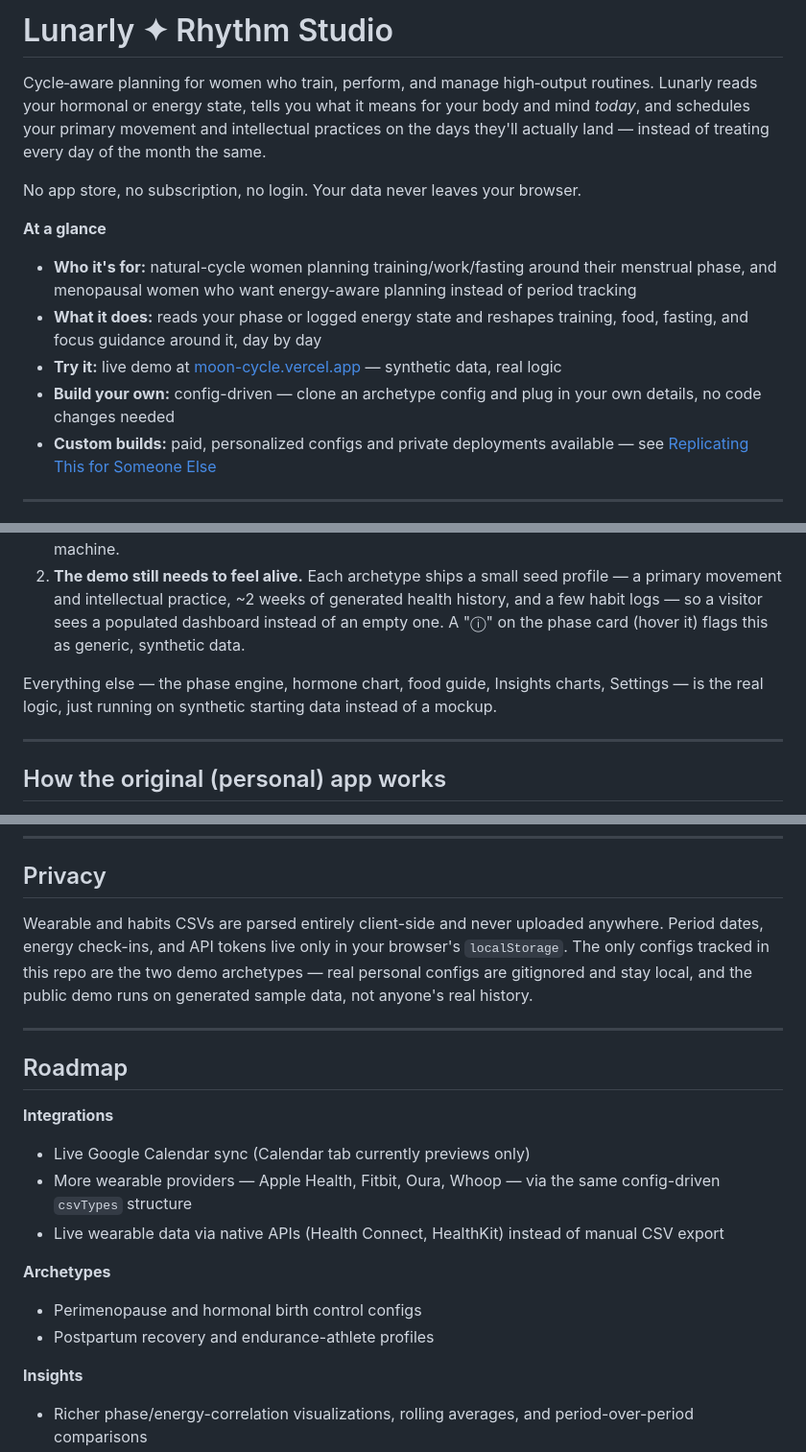
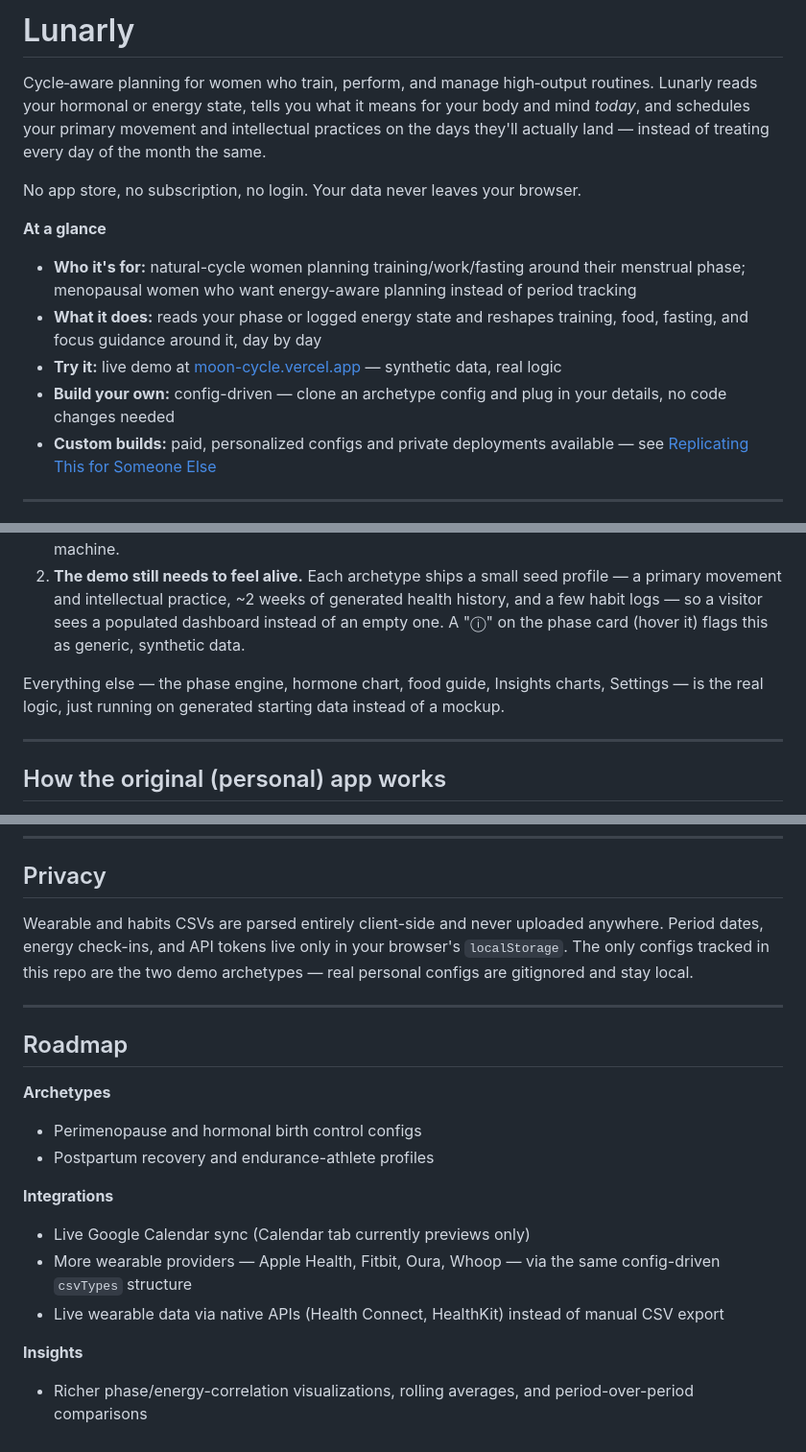
Before and after one commit to Sanyuja/MoonCycle, a Markdown page: README.md, 3 parts joined by grey strips. Shown at 96% size. GitHub-like rendering.

Commit message:
docs: apply second editorial pass to README - sentence splits, dev-skip note, list spacing fixes

```diff
--- a/README.md
+++ b/README.md
@@ -1,14 +1,14 @@
-# Lunarly ✦ Rhythm Studio
+# Lunarly
 
 Cycle‑aware planning for women who train, perform, and manage high‑output routines. Lunarly reads your hormonal or energy state, tells you what it means for your body and mind *today*, and schedules your primary movement and intellectual practices on the days they'll actually land — instead of treating every day of the month the same.
 
 No app store, no subscription, no login. Your data never leaves your browser.
 
 **At a glance**
-- **Who it's for:** natural-cycle women planning training/work/fasting around their menstrual phase, and menopausal women who want energy-aware planning instead of period tracking
+- **Who it's for:** natural-cycle women planning training/work/fasting around their menstrual phase; menopausal women who want energy-aware planning instead of period tracking
 - **What it does:** reads your phase or logged energy state and reshapes training, food, fasting, and focus guidance around it, day by day
 - **Try it:** live demo at [moon-cycle.vercel.app](https://moon-cycle.vercel.app) — synthetic data, real logic
-- **Build your own:** config-driven — clone an archetype config and plug in your own details, no code changes needed
+- **Build your own:** config-driven — clone an archetype config and plug in your details, no code changes needed
 - **Custom builds:** paid, personalized configs and private deployments available — see [Replicating This for Someone Else](#replicating-this-for-someone-else)
 
 ---
@@ -30,7 +30,7 @@ The live Vercel site is a demo, not my real dashboard.
 1. **No real health data ships.** The two public archetype configs (`config-demo-urban-athlete.json`, `config-menopausal-archetype.json`) contain no real period dates, biometric history, or integration tokens. My real config stays local and gitignored, running only in a private copy of the app on my machine.
 2. **The demo still needs to feel alive.** Each archetype ships a small seed profile — a primary movement and intellectual practice, ~2 weeks of generated health history, and a few habit logs — so a visitor sees a populated dashboard instead of an empty one. A "ⓘ" on the phase card (hover it) flags this as generic, synthetic data.
 
-Everything else — the phase engine, hormone chart, food guide, Insights charts, Settings — is the real logic, just running on synthetic starting data instead of a mockup.
+Everything else — the phase engine, hormone chart, food guide, Insights charts, Settings — is the real logic, just running on generated starting data instead of a mockup.
 
 ---
 
@@ -228,20 +236,20 @@ Each archetype can define its own:
 
 ## Privacy
 
-Wearable and habits CSVs are parsed entirely client-side and never uploaded anywhere. Period dates, energy check-ins, and API tokens live only in your browser's `localStorage`. The only configs tracked in this repo are the two demo archetypes — real personal configs are gitignored and stay local, and the public demo runs on generated sample data, not anyone's real history.
+Wearable and habits CSVs are parsed entirely client-side and never uploaded anywhere. Period dates, energy check-ins, and API tokens live only in your browser's `localStorage`. The only configs tracked in this repo are the two demo archetypes — real personal configs are gitignored and stay local.
 
 ---
 
 ## Roadmap
 
+**Archetypes**
+- Perimenopause and hormonal birth control configs
+- Postpartum recovery and endurance-athlete profiles
+
 **Integrations**
 - Live Google Calendar sync (Calendar tab currently previews only)
 - More wearable providers — Apple Health, Fitbit, Oura, Whoop — via the same config-driven `csvTypes` structure
 - Live wearable data via native APIs (Health Connect, HealthKit) instead of manual CSV export
-
-**Archetypes**
-- Perimenopause and hormonal birth control configs
-- Postpartum recovery and endurance-athlete profiles
 
 **Insights**
 - Richer phase/energy-correlation visualizations, rolling averages, and period-over-period comparisons
```
Also changed, not shown: other parts of README.md (+11 -3 lines).
